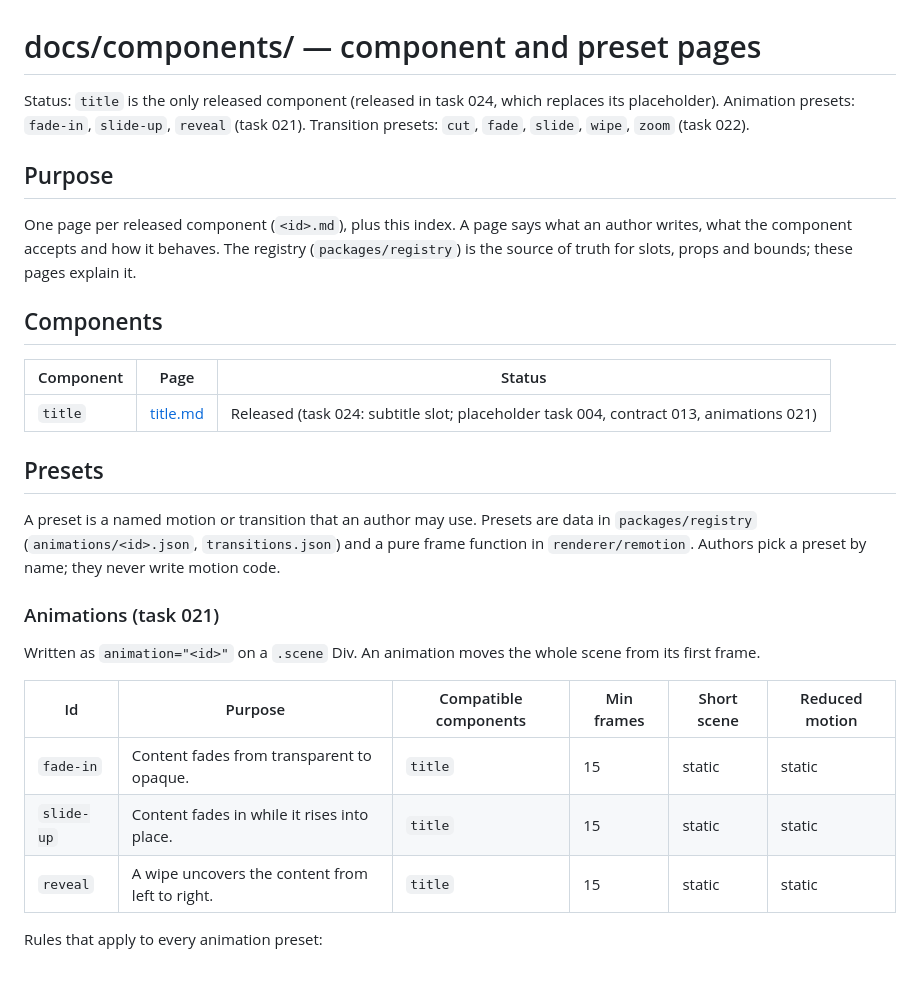
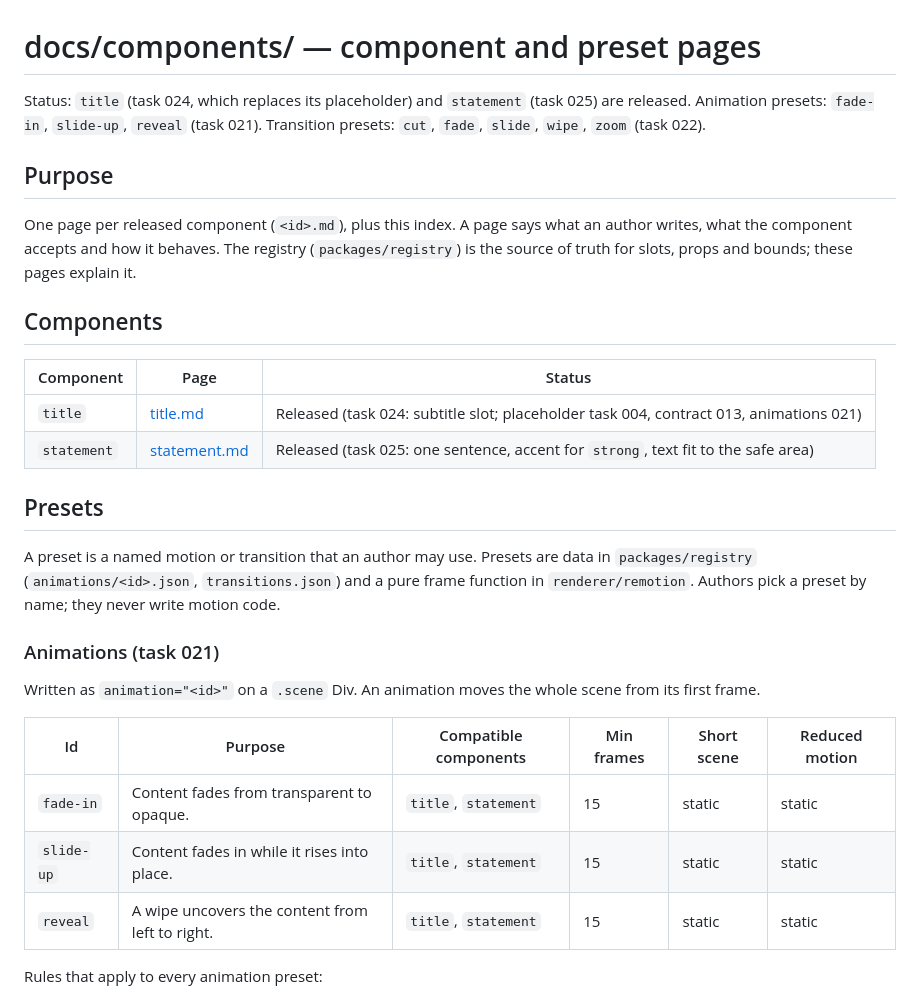
Before and after one commit to konsulin-care/quarto-video, a Markdown page: docs/components/README.md, the part around the change. Rendered like a GitHub page; blank space fills up the shorter version.

Commit message:
docs(components): add statement page
Claude-Session: https://claude.ai/code/session_01JEPE7cW3XLrVEh6ygECqcY

```diff
--- a/docs/components/README.md
+++ b/docs/components/README.md
@@ -1,5 +1,5 @@
 # docs/components/ — component and preset pages
-Status: `title` is the only released component (released in task 024, which replaces its placeholder). Animation presets: `fade-in`, `slide-up`, `reveal` (task 021). Transition presets: `cut`, `fade`, `slide`, `wipe`, `zoom` (task 022).
+Status: `title` (task 024, which replaces its placeholder) and `statement` (task 025) are released. Animation presets: `fade-in`, `slide-up`, `reveal` (task 021). Transition presets: `cut`, `fade`, `slide`, `wipe`, `zoom` (task 022).
 
 ## Purpose
 One page per released component (`<id>.md`), plus this index. A page says what an author writes, what the component accepts and how it behaves. The registry (`packages/registry`) is the source of truth for slots, props and bounds; these pages explain it.
@@ -8,6 +8,7 @@ One page per released component (`<id>.md`), plus this index. A page says what a
 | Component | Page | Status |
 | --- | --- | --- |
 | `title` | [title.md](title.md) | Released (task 024: subtitle slot; placeholder task 004, contract 013, animations 021) |
+| `statement` | [statement.md](statement.md) | Released (task 025: one sentence, accent for `strong`, text fit to the safe area) |
 
 ## Presets
 A preset is a named motion or transition that an author may use. Presets are data in `packages/registry` (`animations/<id>.json`, `transitions.json`) and a pure frame function in `renderer/remotion`. Authors pick a preset by name; they never write motion code.
@@ -17,9 +18,9 @@ Written as `animation="<id>"` on a `.scene` Div. An animation moves the whole sc
 
 | Id | Purpose | Compatible components | Min frames | Short scene | Reduced motion |
 | --- | --- | --- | --- | --- | --- |
-| `fade-in` | Content fades from transparent to opaque. | `title` | 15 | static | static |
-| `slide-up` | Content fades in while it rises into place. | `title` | 15 | static | static |
-| `reveal` | A wipe uncovers the content from left to right. | `title` | 15 | static | static |
+| `fade-in` | Content fades from transparent to opaque. | `title`, `statement` | 15 | static | static |
+| `slide-up` | Content fades in while it rises into place. | `title`, `statement` | 15 | static | static |
+| `reveal` | A wipe uncovers the content from left to right. | `title`, `statement` | 15 | static | static |
 
 Rules that apply to every animation preset:
 - Timing: the entrance takes a third of the scene, at least 1 frame and at most 30 frames (1 s at 30 fps). The entrance ends before the scene's last frame.
```
Also changed, not shown: docs/components/statement.md (added, +42 -0 lines).
